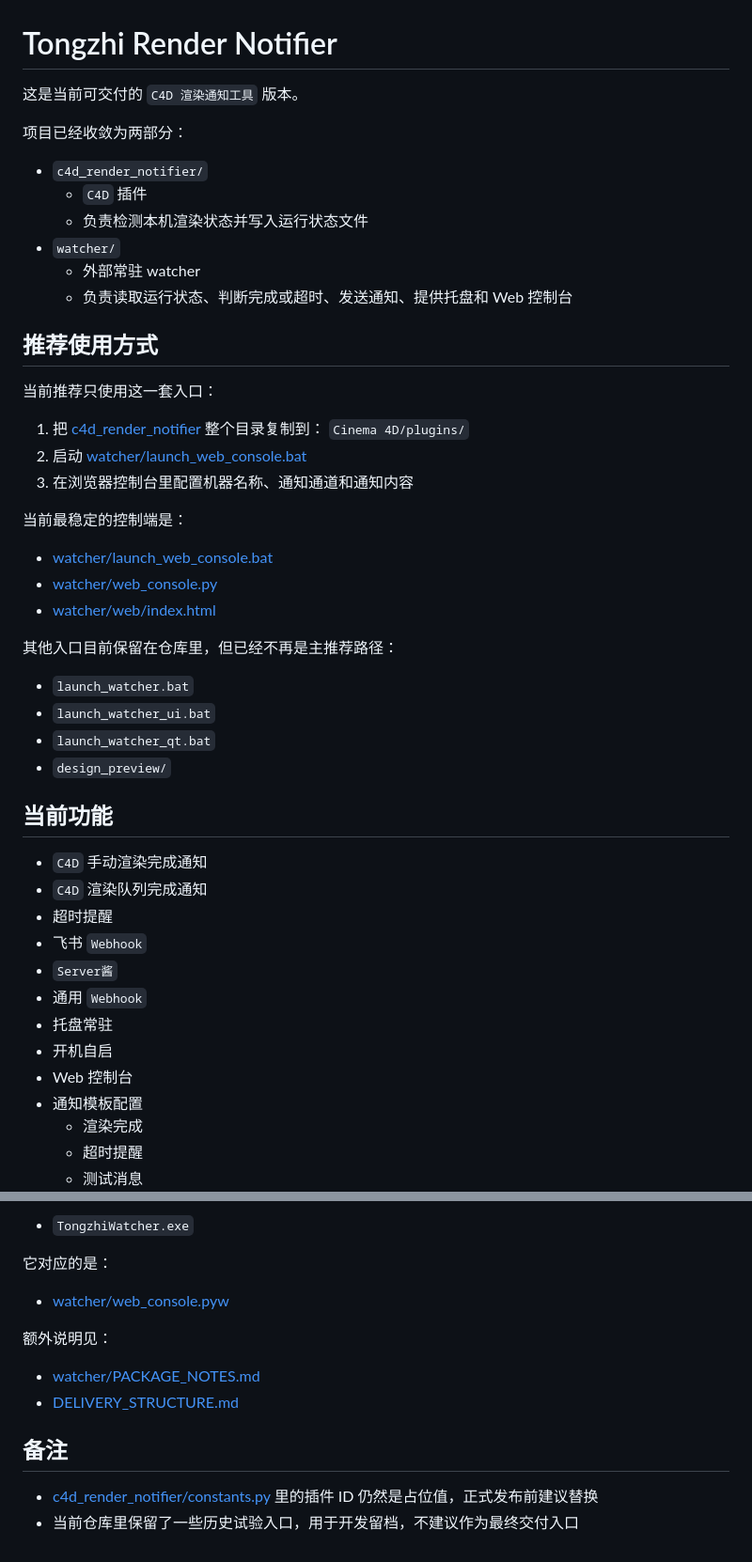
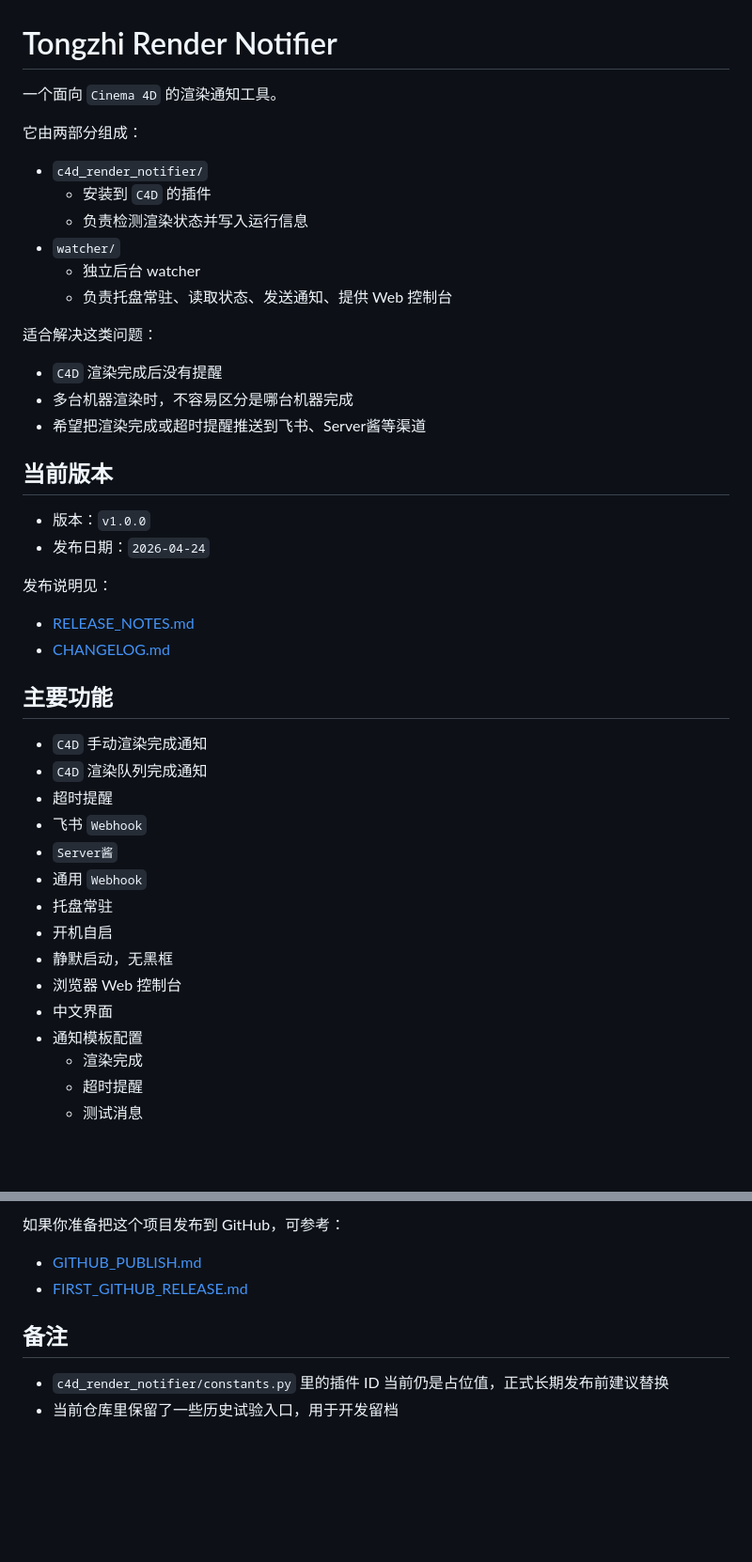
Before and after one commit to jeron-lgy/C4d_rendernotifier, a Markdown page: README.md, 2 parts joined by grey strips. Shown at 94% size. Rendered like a GitHub page; blank space fills up the shorter version.

```diff
--- a/README.md
+++ b/README.md
@@ -1,39 +1,33 @@
 # Tongzhi Render Notifier
 
-这是当前可交付的 `C4D 渲染通知工具` 版本。
+一个面向 `Cinema 4D` 的渲染通知工具。
 
-项目已经收敛为两部分：
+它由两部分组成：
 
 - `c4d_render_notifier/`
-  - `C4D` 插件
-  - 负责检测本机渲染状态并写入运行状态文件
+  - 安装到 `C4D` 的插件
+  - 负责检测渲染状态并写入运行信息
 - `watcher/`
-  - 外部常驻 watcher
-  - 负责读取运行状态、判断完成或超时、发送通知、提供托盘和 Web 控制台
+  - 独立后台 watcher
+  - 负责托盘常驻、读取状态、发送通知、提供 Web 控制台
 
-## 推荐使用方式
+适合解决这类问题：
 
-当前推荐只使用这一套入口：
+- `C4D` 渲染完成后没有提醒
+- 多台机器渲染时，不容易区分是哪台机器完成
+- 希望把渲染完成或超时提醒推送到飞书、Server酱等渠道
 
-1. 把 [c4d_render_notifier](/C:/Users/xianka/Documents/codex/tongzhi/c4d_render_notifier) 整个目录复制到：
-   `Cinema 4D/plugins/`
-2. 启动 [watcher/launch_web_console.bat](/C:/Users/xianka/Documents/codex/tongzhi/watcher/launch_web_console.bat)
-3. 在浏览器控制台里配置机器名称、通知通道和通知内容
+## 当前版本
 
-当前最稳定的控制端是：
+- 版本：`v1.0.0`
+- 发布日期：`2026-04-24`
 
-- [watcher/launch_web_console.bat](/C:/Users/xianka/Documents/codex/tongzhi/watcher/launch_web_console.bat)
-- [watcher/web_console.py](/C:/Users/xianka/Documents/codex/tongzhi/watcher/web_console.py)
-- [watcher/web/index.html](/C:/Users/xianka/Documents/codex/tongzhi/watcher/web/index.html)
+发布说明见：
 
-其他入口目前保留在仓库里，但已经不再是主推荐路径：
+- [RELEASE_NOTES.md](/C:/Users/xianka/Documents/codex/tongzhi/RELEASE_NOTES.md)
+- [CHANGELOG.md](/C:/Users/xianka/Documents/codex/tongzhi/CHANGELOG.md)
 
-- `launch_watcher.bat`
-- `launch_watcher_ui.bat`
-- `launch_watcher_qt.bat`
-- `design_preview/`
-
-## 当前功能
+## 主要功能
 
 - `C4D` 手动渲染完成通知
 - `C4D` 渲染队列完成通知
@@ -43,7 +37,9 @@
 - 通用 `Webhook`
 - 托盘常驻
 - 开机自启
-- Web 控制台
+- 静默启动，无黑框
+- 浏览器 Web 控制台
+- 中文界面
 - 通知模板配置
   - 渲染完成
   - 超时提醒
@@ -159,16 +176,10 @@
 
-- `TongzhiWatcher.exe`
+如果你准备把这个项目发布到 GitHub，可参考：
 
-它对应的是：
-
-- [watcher/web_console.pyw](/C:/Users/xianka/Documents/codex/tongzhi/watcher/web_console.pyw)
-
-额外说明见：
-
-- [watcher/PACKAGE_NOTES.md](/C:/Users/xianka/Documents/codex/tongzhi/watcher/PACKAGE_NOTES.md)
-- [DELIVERY_STRUCTURE.md](/C:/Users/xianka/Documents/codex/tongzhi/DELIVERY_STRUCTURE.md)
+- [GITHUB_PUBLISH.md](/C:/Users/xianka/Documents/codex/tongzhi/GITHUB_PUBLISH.md)
+- [FIRST_GITHUB_RELEASE.md](/C:/Users/xianka/Documents/codex/tongzhi/FIRST_GITHUB_RELEASE.md)
 
 ## 备注
 
-- [c4d_render_notifier/constants.py](/C:/Users/xianka/Documents/codex/tongzhi/c4d_render_notifier/constants.py) 里的插件 ID 仍然是占位值，正式发布前建议替换
-- 当前仓库里保留了一些历史试验入口，用于开发留档，不建议作为最终交付入口
+- `c4d_render_notifier/constants.py` 里的插件 ID 当前仍是占位值，正式长期发布前建议替换
+- 当前仓库里保留了一些历史试验入口，用于开发留档
```
Also changed, not shown: other parts of README.md (+83 -62 lines).
